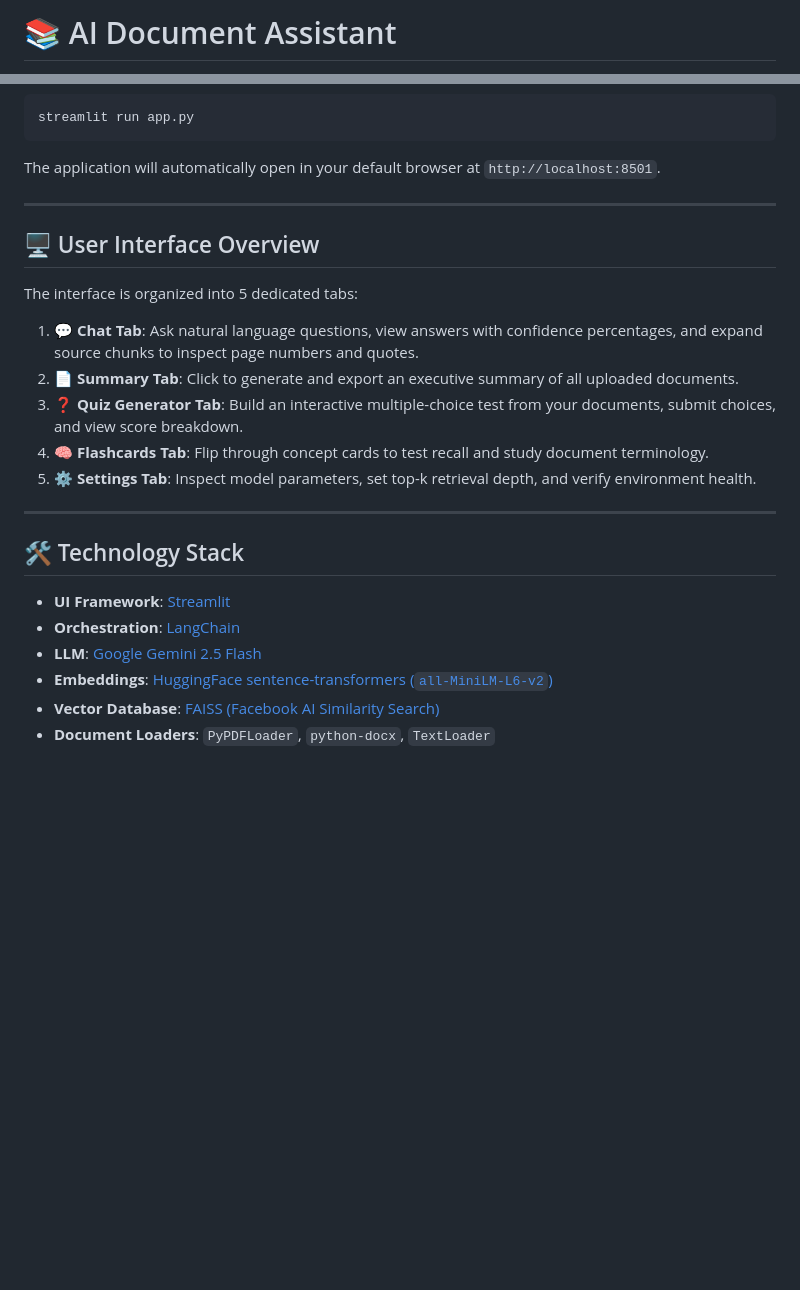
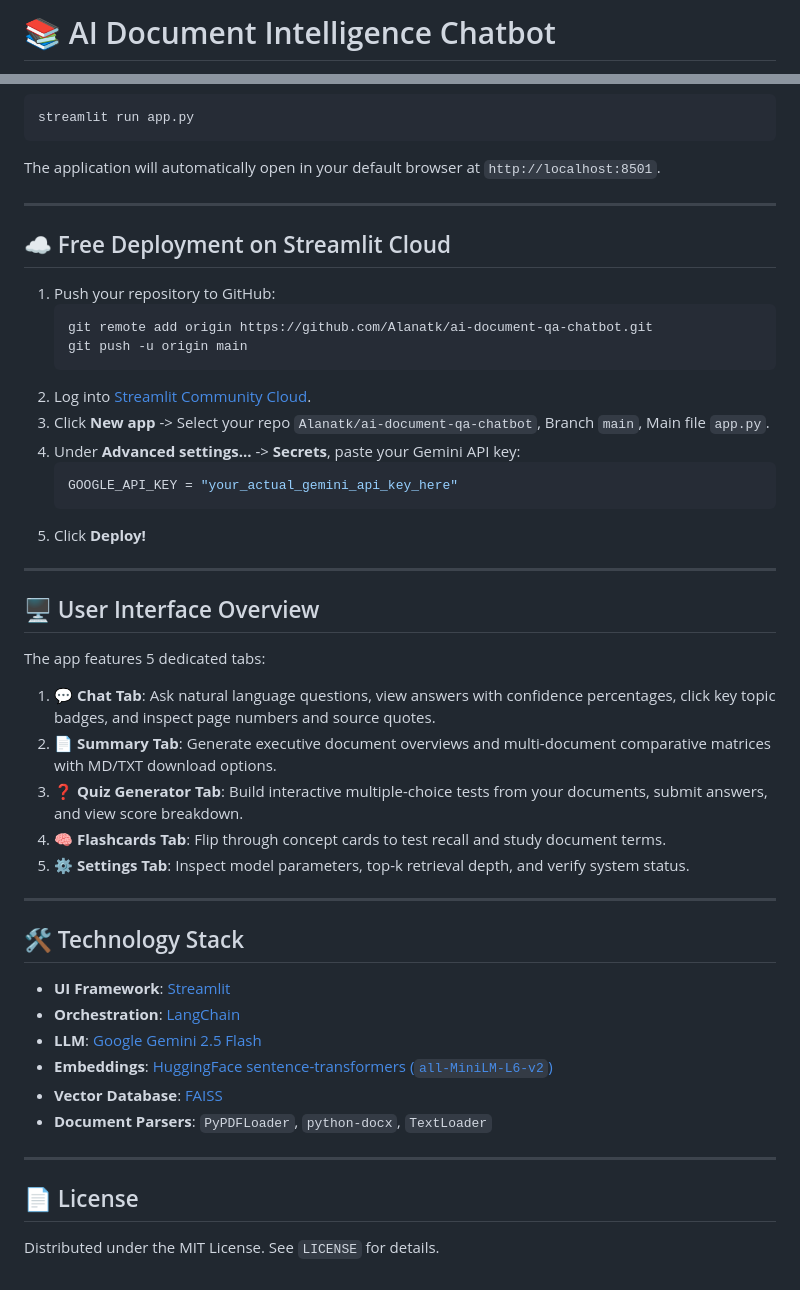
Before and after one commit to Alanatk/ai-document-qa-chatbot, a Markdown page: README.md, 2 parts joined by grey strips. GitHub-like rendering; blank space fills up the shorter version.

````diff
--- a/README.md
+++ b/README.md
@@ -1,2 +1,2 @@
-# 📚 AI Document Assistant
+# 📚 AI Document Intelligence Chatbot
 
@@ -87,15 +96,32 @@ The application will automatically open in your default browser at `http://local
 
 ---
 
+## ☁️ Free Deployment on Streamlit Cloud
+
+1. Push your repository to GitHub:
+   ```bash
+   git remote add origin https://github.com/Alanatk/ai-document-qa-chatbot.git
+   git push -u origin main
+   ```
+2. Log into [Streamlit Community Cloud](https://share.streamlit.io/).
+3. Click **New app** -> Select your repo `Alanatk/ai-document-qa-chatbot`, Branch `main`, Main file `app.py`.
+4. Under **Advanced settings...** -> **Secrets**, paste your Gemini API key:
+   ```toml
+   GOOGLE_API_KEY = "your_actual_gemini_api_key_here"
+   ```
+5. Click **Deploy!**
+
+---
+
 ## 🖥️ User Interface Overview
 
-The interface is organized into 5 dedicated tabs:
+The app features 5 dedicated tabs:
 
-1. **💬 Chat Tab**: Ask natural language questions, view answers with confidence percentages, and expand source chunks to inspect page numbers and quotes.
-2. **📄 Summary Tab**: Click to generate and export an executive summary of all uploaded documents.
-3. **❓ Quiz Generator Tab**: Build an interactive multiple-choice test from your documents, submit choices, and view score breakdown.
-4. **🧠 Flashcards Tab**: Flip through concept cards to test recall and study document terminology.
-5. **⚙️ Settings Tab**: Inspect model parameters, set top-k retrieval depth, and verify environment health.
+1. **💬 Chat Tab**: Ask natural language questions, view answers with confidence percentages, click key topic badges, and inspect page numbers and source quotes.
+2. **📄 Summary Tab**: Generate executive document overviews and multi-document comparative matrices with MD/TXT download options.
+3. **❓ Quiz Generator Tab**: Build interactive multiple-choice tests from your documents, submit answers, and view score breakdown.
+4. **🧠 Flashcards Tab**: Flip through concept cards to test recall and study document terms.
+5. **⚙️ Settings Tab**: Inspect model parameters, top-k retrieval depth, and verify system status.
 
 ---
 
@@ -105,5 +131,11 @@ The interface is organized into 5 dedicated tabs:
 - **Orchestration**: [LangChain](https://www.langchain.com/)
 - **LLM**: [Google Gemini 2.5 Flash](https://ai.google.dev/)
 - **Embeddings**: [HuggingFace sentence-transformers (`all-MiniLM-L6-v2`)](https://huggingface.co/sentence-transformers/all-MiniLM-L6-v2)
-- **Vector Database**: [FAISS (Facebook AI Similarity Search)](https://github.com/facebookresearch/faiss)
-- **Document Loaders**: `PyPDFLoader`, `python-docx`, `TextLoader`
+- **Vector Database**: [FAISS](https://github.com/facebookresearch/faiss)
+- **Document Parsers**: `PyPDFLoader`, `python-docx`, `TextLoader`
+
+---
+
+## 📄 License
+
+Distributed under the MIT License. See `LICENSE` for details.
````
Also changed, not shown: other parts of README.md (+33 -24 lines).
